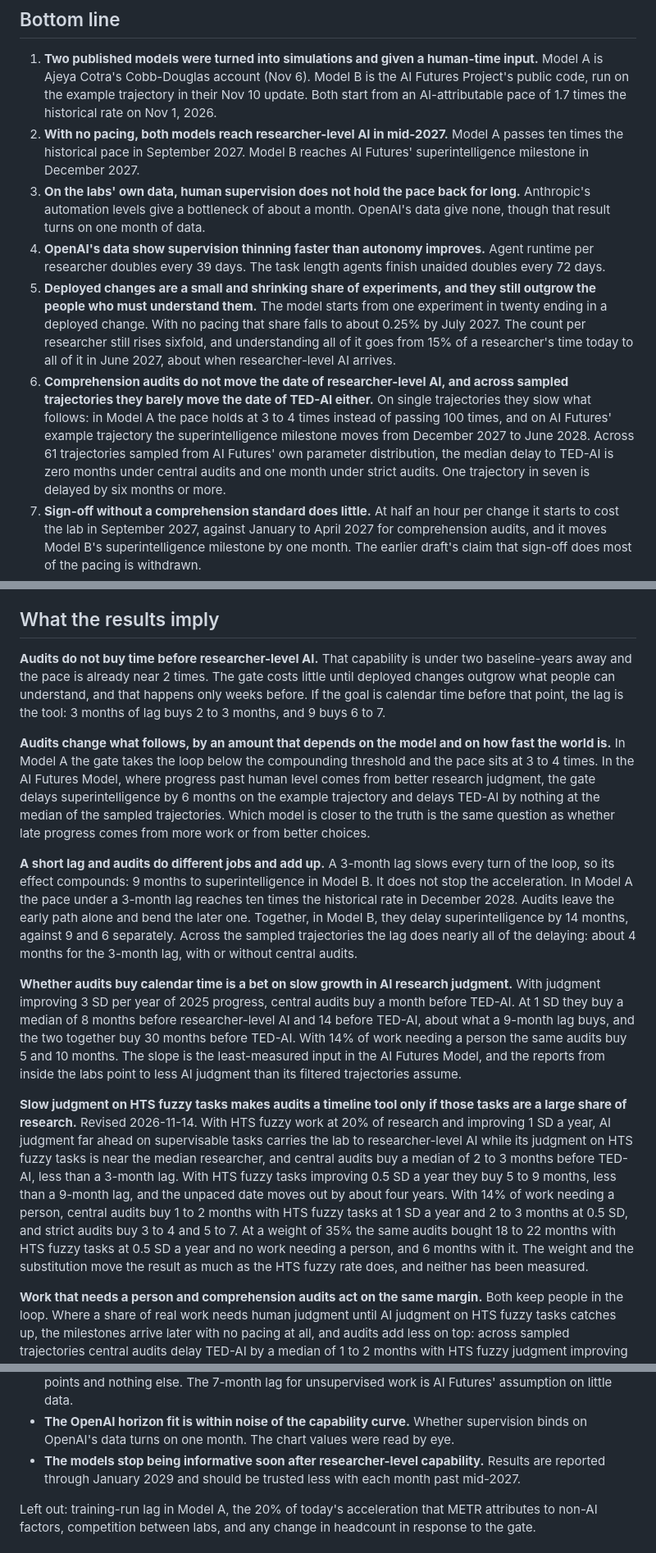
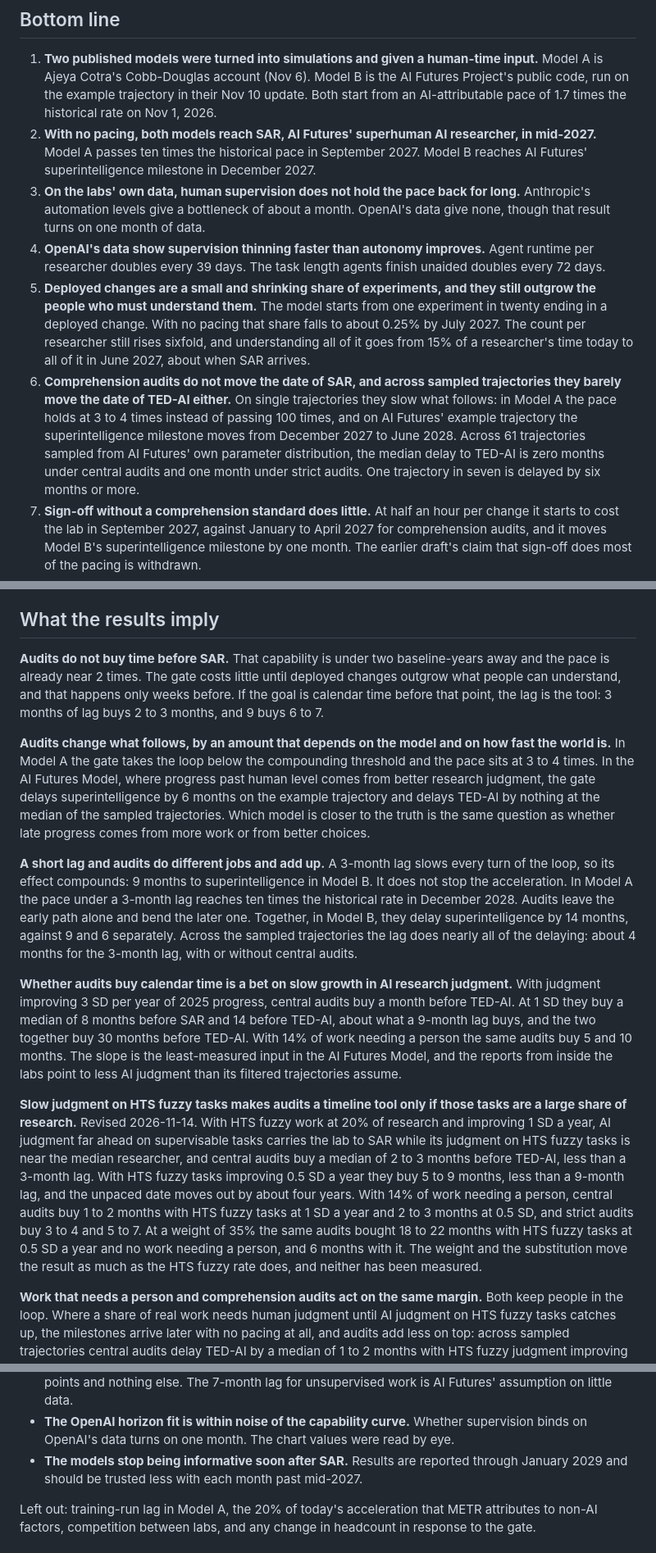
Before and after one commit to readback-ai/frontier-rd-taxonomy, a Markdown page: pacing-takeoff-model/README.md, 3 parts joined by grey strips. Shown at 82% size. GitHub-like rendering.

```diff
--- a/pacing-takeoff-model/README.md
+++ b/pacing-takeoff-model/README.md
@@ -37,11 +37,11 @@ Added 2026-11-13, revised 2026-11-14 for a weight of supervisable work of 80%. T
 ## Bottom line
 
 1. **Two published models were turned into simulations and given a human-time input.** Model A is Ajeya Cotra's Cobb-Douglas account (Nov 6). Model B is the AI Futures Project's public code, run on the example trajectory in their Nov 10 update. Both start from an AI-attributable pace of 1.7 times the historical rate on Nov 1, 2026.
-2. **With no pacing, both models reach researcher-level AI in mid-2027.** Model A passes ten times the historical pace in September 2027. Model B reaches AI Futures' superintelligence milestone in December 2027.
+2. **With no pacing, both models reach SAR, AI Futures' superhuman AI researcher, in mid-2027.** Model A passes ten times the historical pace in September 2027. Model B reaches AI Futures' superintelligence milestone in December 2027.
 3. **On the labs' own data, human supervision does not hold the pace back for long.** Anthropic's automation levels give a bottleneck of about a month. OpenAI's data give none, though that result turns on one month of data.
 4. **OpenAI's data show supervision thinning faster than autonomy improves.** Agent runtime per researcher doubles every 39 days. The task length agents finish unaided doubles every 72 days.
-5. **Deployed changes are a small and shrinking share of experiments, and they still outgrow the people who must understand them.** The model starts from one experiment in twenty ending in a deployed change. With no pacing that share falls to about 0.25% by July 2027. The count per researcher still rises sixfold, and understanding all of it goes from 15% of a researcher's time today to all of it in June 2027, about when researcher-level AI arrives.
-6. **Comprehension audits do not move the date of researcher-level AI, and across sampled trajectories they barely move the date of TED-AI either.** On single trajectories they slow what follows: in Model A the pace holds at 3 to 4 times instead of passing 100 times, and on AI Futures' example trajectory the superintelligence milestone moves from December 2027 to June 2028. Across 61 trajectories sampled from AI Futures' own parameter distribution, the median delay to TED-AI is zero months under central audits and one month under strict audits. One trajectory in seven is delayed by six months or more.
+5. **Deployed changes are a small and shrinking share of experiments, and they still outgrow the people who must understand them.** The model starts from one experiment in twenty ending in a deployed change. With no pacing that share falls to about 0.25% by July 2027. The count per researcher still rises sixfold, and understanding all of it goes from 15% of a researcher's time today to all of it in June 2027, about when SAR arrives.
+6. **Comprehension audits do not move the date of SAR, and across sampled trajectories they barely move the date of TED-AI either.** On single trajectories they slow what follows: in Model A the pace holds at 3 to 4 times instead of passing 100 times, and on AI Futures' example trajectory the superintelligence milestone moves from December 2027 to June 2028. Across 61 trajectories sampled from AI Futures' own parameter distribution, the median delay to TED-AI is zero months under central audits and one month under strict audits. One trajectory in seven is delayed by six months or more.
 7. **Sign-off without a comprehension standard does little.** At half an hour per change it starts to cost the lab in September 2027, against January to April 2027 for comprehension audits, and it moves Model B's superintelligence milestone by one month. The earlier draft's claim that sign-off does most of the pacing is withdrawn.
 8. **The cost to the lab is small at first and large within a year.** Under central audits the lab keeps 90% to 94% of its research effort at the start, 69% to 80% in July 2027 and about 30% in January 2028. Researchers spend half to two thirds of their time on comprehension by mid-2027.
 9. **Whether audits hold the pace down depends on two numbers nobody has measured.** One is how fast the count of deployed changes grows with AI labor. In Model A, growth faster than about the fourth root of AI labor is enough. The other is how concentrated value is in the best changes. In 4 of 23 one-at-a-time variations the audited run still passes ten times the historical pace during 2028.
@@ -941,15 +941,15 @@ The rates on HTS fuzzy tasks stay at +1 and +0.5 SD a year. Nothing measures the
 
 ## What the results imply
 
-**Audits do not buy time before researcher-level AI.** That capability is under two baseline-years away and the pace is already near 2 times. The gate costs little until deployed changes outgrow what people can understand, and that happens only weeks before. If the goal is calendar time before that point, the lag is the tool: 3 months of lag buys 2 to 3 months, and 9 buys 6 to 7.
+**Audits do not buy time before SAR.** That capability is under two baseline-years away and the pace is already near 2 times. The gate costs little until deployed changes outgrow what people can understand, and that happens only weeks before. If the goal is calendar time before that point, the lag is the tool: 3 months of lag buys 2 to 3 months, and 9 buys 6 to 7.
 
 **Audits change what follows, by an amount that depends on the model and on how fast the world is.** In Model A the gate takes the loop below the compounding threshold and the pace sits at 3 to 4 times. In the AI Futures Model, where progress past human level comes from better research judgment, the gate delays superintelligence by 6 months on the example trajectory and delays TED-AI by nothing at the median of the sampled trajectories. Which model is closer to the truth is the same question as whether late progress comes from more work or from better choices.
 
 **A short lag and audits do different jobs and add up.** A 3-month lag slows every turn of the loop, so its effect compounds: 9 months to superintelligence in Model B. It does not stop the acceleration. In Model A the pace under a 3-month lag reaches ten times the historical rate in December 2028. Audits leave the early path alone and bend the later one. Together, in Model B, they delay superintelligence by 14 months, against 9 and 6 separately. Across the sampled trajectories the lag does nearly all of the delaying: about 4 months for the 3-month lag, with or without central audits.
 
-**Whether audits buy calendar time is a bet on slow growth in AI research judgment.** With judgment improving 3 SD per year of 2025 progress, central audits buy a month before TED-AI. At 1 SD they buy a median of 8 months before researcher-level AI and 14 before TED-AI, about what a 9-month lag buys, and the two together buy 30 months before TED-AI. With 14% of work needing a person the same audits buy 5 and 10 months. The slope is the least-measured input in the AI Futures Model, and the reports from inside the labs point to less AI judgment than its filtered trajectories assume.
+**Whether audits buy calendar time is a bet on slow growth in AI research judgment.** With judgment improving 3 SD per year of 2025 progress, central audits buy a month before TED-AI. At 1 SD they buy a median of 8 months before SAR and 14 before TED-AI, about what a 9-month lag buys, and the two together buy 30 months before TED-AI. With 14% of work needing a person the same audits buy 5 and 10 months. The slope is the least-measured input in the AI Futures Model, and the reports from inside the labs point to less AI judgment than its filtered trajectories assume.
 
-**Slow judgment on HTS fuzzy tasks makes audits a timeline tool only if those tasks are a large share of research.** Revised 2026-11-14. With HTS fuzzy work at 20% of research and improving 1 SD a year, AI judgment far ahead on supervisable tasks carries the lab to researcher-level AI while its judgment on HTS fuzzy tasks is near the median researcher, and central audits buy a median of 2 to 3 months before TED-AI, less than a 3-month lag. With HTS fuzzy tasks improving 0.5 SD a year they buy 5 to 9 months, less than a 9-month lag, and the unpaced date moves out by about four years. With 14% of work needing a person, central audits buy 1 to 2 months with HTS fuzzy tasks at 1 SD a year and 2 to 3 months at 0.5 SD, and strict audits buy 3 to 4 and 5 to 7. At a weight of 35% the same audits bought 18 to 22 months with HTS fuzzy tasks at 0.5 SD a year and no work needing a person, and 6 months with it. The weight and the substitution move the result as much as the HTS fuzzy rate does, and neither has been measured.
+**Slow judgment on HTS fuzzy tasks makes audits a timeline tool only if those tasks are a large share of research.** Revised 2026-11-14. With HTS fuzzy work at 20% of research and improving 1 SD a year, AI judgment far ahead on supervisable tasks carries the lab to SAR while its judgment on HTS fuzzy tasks is near the median researcher, and central audits buy a median of 2 to 3 months before TED-AI, less than a 3-month lag. With HTS fuzzy tasks improving 0.5 SD a year they buy 5 to 9 months, less than a 9-month lag, and the unpaced date moves out by about four years. With 14% of work needing a person, central audits buy 1 to 2 months with HTS fuzzy tasks at 1 SD a year and 2 to 3 months at 0.5 SD, and strict audits buy 3 to 4 and 5 to 7. At a weight of 35% the same audits bought 18 to 22 months with HTS fuzzy tasks at 0.5 SD a year and no work needing a person, and 6 months with it. The weight and the substitution move the result as much as the HTS fuzzy rate does, and neither has been measured.
 
 **Work that needs a person and comprehension audits act on the same margin.** Both keep people in the loop. Where a share of real work needs human judgment until AI judgment on HTS fuzzy tasks catches up, the milestones arrive later with no pacing at all, and audits add less on top: across sampled trajectories central audits delay TED-AI by a median of 1 to 2 months with HTS fuzzy judgment improving 1 SD a year and 2 to 3 months at 0.5 SD, against 2 to 3 and 5 to 9 where all work is handed over. A lag and a compute cut keep their effect, and a 9-month lag delays TED-AI by more than strict audits do in every case with two classes. The timeline case for audits is strongest where judgment is slow across much of research, the work that needs a person is soon gone, and understanding a change takes many hours. The one series on the second is the correction rate on Anthropic's easiest tasks, which fell 8 points in a year. The case for audits as a check on whether people understand what they deploy does not depend on the timeline.
 
@@ -1045,7 +1045,7 @@ Four readings:
 - **The pace of 1.2 for May 2026 is AI Futures' rough guess.** It sets the steepness of Model A's uplift curve.
 - **Human time per automation level is assumed.** The values 0.50, 0.12 and 0.04 fit two self-report points and nothing else. The 7-month lag for unsupervised work is AI Futures' assumption on little data.
 - **The OpenAI horizon fit is within noise of the capability curve.** Whether supervision binds on OpenAI's data turns on one month. The chart values were read by eye.
-- **The models stop being informative soon after researcher-level capability.** Results are reported through January 2029 and should be trusted less with each month past mid-2027.
+- **The models stop being informative soon after SAR.** Results are reported through January 2029 and should be trusted less with each month past mid-2027.
 
 Left out: training-run lag in Model A, the 20% of today's acceleration that METR attributes to non-AI factors, competition between labs, and any change in headcount in response to the gate.
 
```
Also changed, not shown: other parts of pacing-takeoff-model/README.md (+4 -4 lines), pacing-takeoff-model/SIMPLE.md (+9 -9 lines), pacing-takeoff-model/results/tables_simple.md (+4 -4 lines), pacing-takeoff-model/results/fig_simple_2_pace_paths.png, 2 other files.
